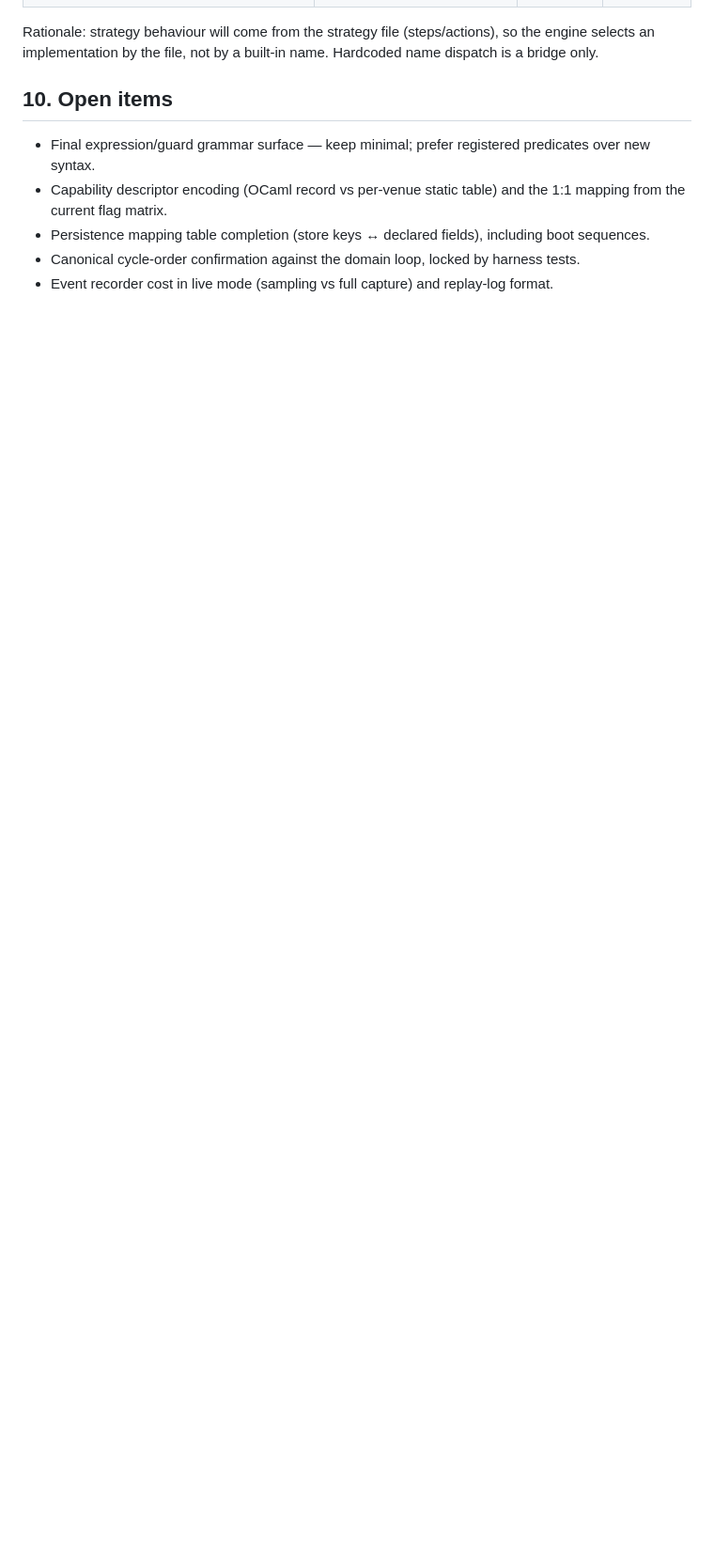
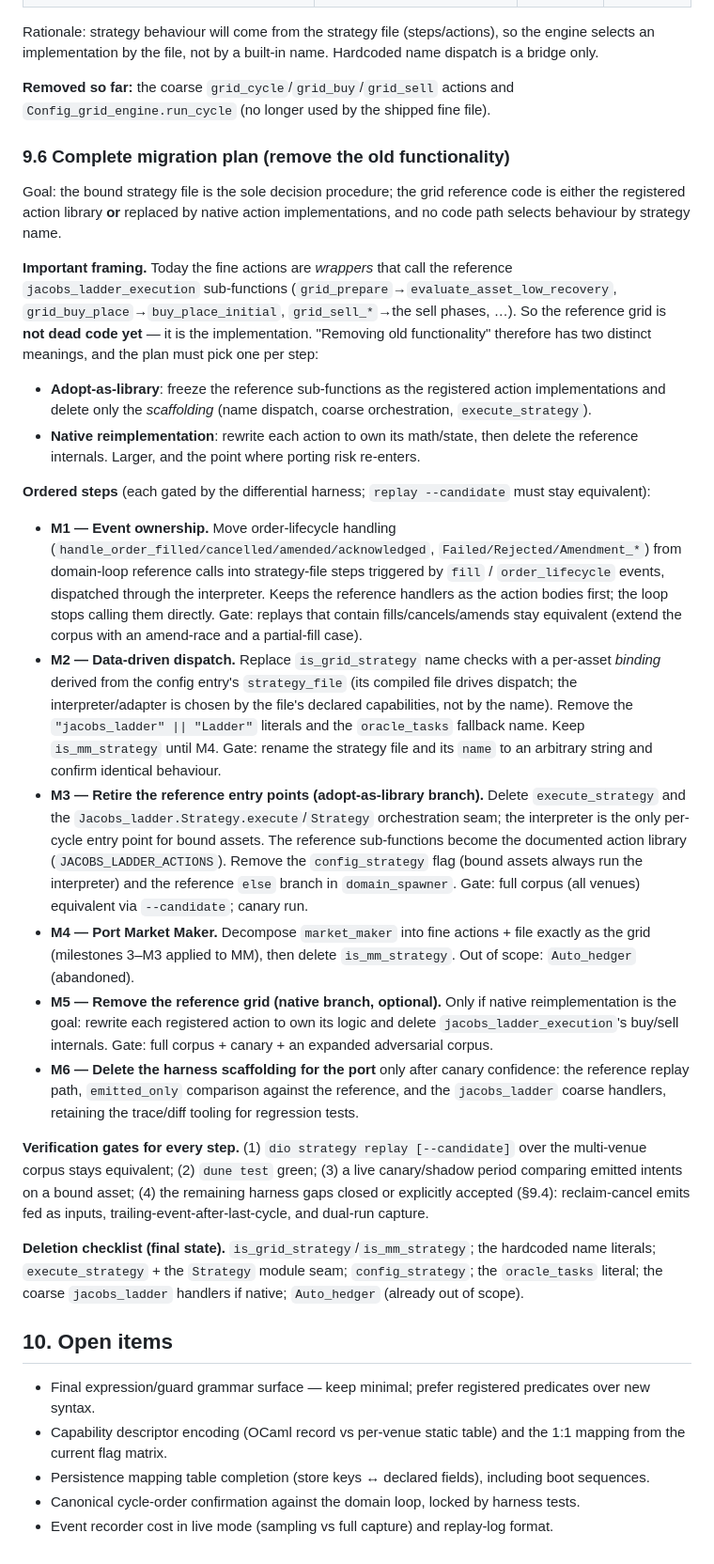
Before and after one commit to malciller/dio-domains, a Markdown page: docs/strategy-engine-design.md, the part around one of its changes. Shown at 94% size. Drawn GitHub-style; blank space fills up the shorter version.

Commit message:
docs(strategy): complete-migration plan (M1-M6) and updated bridges
- section 9.5: mark the coarse wrapper removed; keep the name-dispatch bridge with
  explicit removal triggers (grid: step M2, MM: milestone 4)
- section 9.6: ordered plan to remove the old functionality. Calls out the key
  framing - fine actions currently WRAP the reference sub-functions, so the reference
  is not dead code; each step picks 'adopt-as-library' or 'native reimplementation'.
  Steps: M1 event ownership; M2 data-driven dispatch (drop name literals); M3 retire
  execute_strategy/Strategy seam + config_strategy flag (adopt-as-library); M4 port MM;
  M5 native reimplementation (optional); M6 delete port harness scaffolding. Each gated
  by the differential corpus, tests, canary, and the remaining harness gaps.

```diff
--- a/docs/strategy-engine-design.md
+++ b/docs/strategy-engine-design.md
@@ -679,5 +681,28 @@ Exit codes: `0` valid, `1` errors, `2` usage.
 
 Rationale: strategy behaviour will come from the strategy file (steps/actions), so the engine selects an implementation by the file, not by a built-in name. Hardcoded name dispatch is a bridge only.
+
+**Removed so far:** the coarse `grid_cycle`/`grid_buy`/`grid_sell` actions and `Config_grid_engine.run_cycle` (no longer used by the shipped fine file).
+
+### 9.6 Complete migration plan (remove the old functionality)
+
+Goal: the bound strategy file is the sole decision procedure; the grid reference code is either the registered action library **or** replaced by native action implementations, and no code path selects behaviour by strategy name.
+
+**Important framing.** Today the fine actions are *wrappers* that call the reference `jacobs_ladder_execution` sub-functions (`grid_prepare`→`evaluate_asset_low_recovery`, `grid_buy_place`→`buy_place_initial`, `grid_sell_*`→the sell phases, …). So the reference grid is **not dead code yet** — it is the implementation. "Removing old functionality" therefore has two distinct meanings, and the plan must pick one per step:
+- **Adopt-as-library**: freeze the reference sub-functions as the registered action implementations and delete only the *scaffolding* (name dispatch, coarse orchestration, `execute_strategy`).
+- **Native reimplementation**: rewrite each action to own its math/state, then delete the reference internals. Larger, and the point where porting risk re-enters.
+
+**Ordered steps** (each gated by the differential harness; `replay --candidate` must stay equivalent):
+
+- **M1 — Event ownership.** Move order-lifecycle handling (`handle_order_filled/cancelled/amended/acknowledged`, `Failed/Rejected/Amendment_*`) from domain-loop reference calls into strategy-file steps triggered by `fill` / `order_lifecycle` events, dispatched through the interpreter. Keeps the reference handlers as the action bodies first; the loop stops calling them directly. Gate: replays that contain fills/cancels/amends stay equivalent (extend the corpus with an amend-race and a partial-fill case).
+- **M2 — Data-driven dispatch.** Replace `is_grid_strategy` name checks with a per-asset *binding* derived from the config entry's `strategy_file` (its compiled file drives dispatch; the interpreter/adapter is chosen by the file's declared capabilities, not by the name). Remove the `"jacobs_ladder" || "Ladder"` literals and the `oracle_tasks` fallback name. Keep `is_mm_strategy` until M4. Gate: rename the strategy file and its `name` to an arbitrary string and confirm identical behaviour.
+- **M3 — Retire the reference entry points (adopt-as-library branch).** Delete `execute_strategy` and the `Jacobs_ladder.Strategy.execute`/`Strategy` orchestration seam; the interpreter is the only per-cycle entry point for bound assets. The reference sub-functions become the documented action library (`JACOBS_LADDER_ACTIONS`). Remove the `config_strategy` flag (bound assets always run the interpreter) and the reference `else` branch in `domain_spawner`. Gate: full corpus (all venues) equivalent via `--candidate`; canary run.
+- **M4 — Port Market Maker.** Decompose `market_maker` into fine actions + file exactly as the grid (milestones 3–M3 applied to MM), then delete `is_mm_strategy`. Out of scope: `Auto_hedger` (abandoned).
+- **M5 — Remove the reference grid (native branch, optional).** Only if native reimplementation is the goal: rewrite each registered action to own its logic and delete `jacobs_ladder_execution`'s buy/sell internals. Gate: full corpus + canary + an expanded adversarial corpus.
+- **M6 — Delete the harness scaffolding for the port** only after canary confidence: the reference replay path, `emitted_only` comparison against the reference, and the `jacobs_ladder` coarse handlers, retaining the trace/diff tooling for regression tests.
+
+**Verification gates for every step.** (1) `dio strategy replay [--candidate]` over the multi-venue corpus stays equivalent; (2) `dune test` green; (3) a live canary/shadow period comparing emitted intents on a bound asset; (4) the remaining harness gaps closed or explicitly accepted (§9.4): reclaim-cancel emits fed as inputs, trailing-event-after-last-cycle, and dual-run capture.
+
+**Deletion checklist (final state).** `is_grid_strategy`/`is_mm_strategy`; the hardcoded name literals; `execute_strategy` + the `Strategy` module seam; `config_strategy`; the `oracle_tasks` literal; the coarse `jacobs_ladder` handlers if native; `Auto_hedger` (already out of scope).
 
 ## 10. Open items
 
```
Also changed, not shown: other parts of docs/strategy-engine-design.md (+5 -3 lines).
